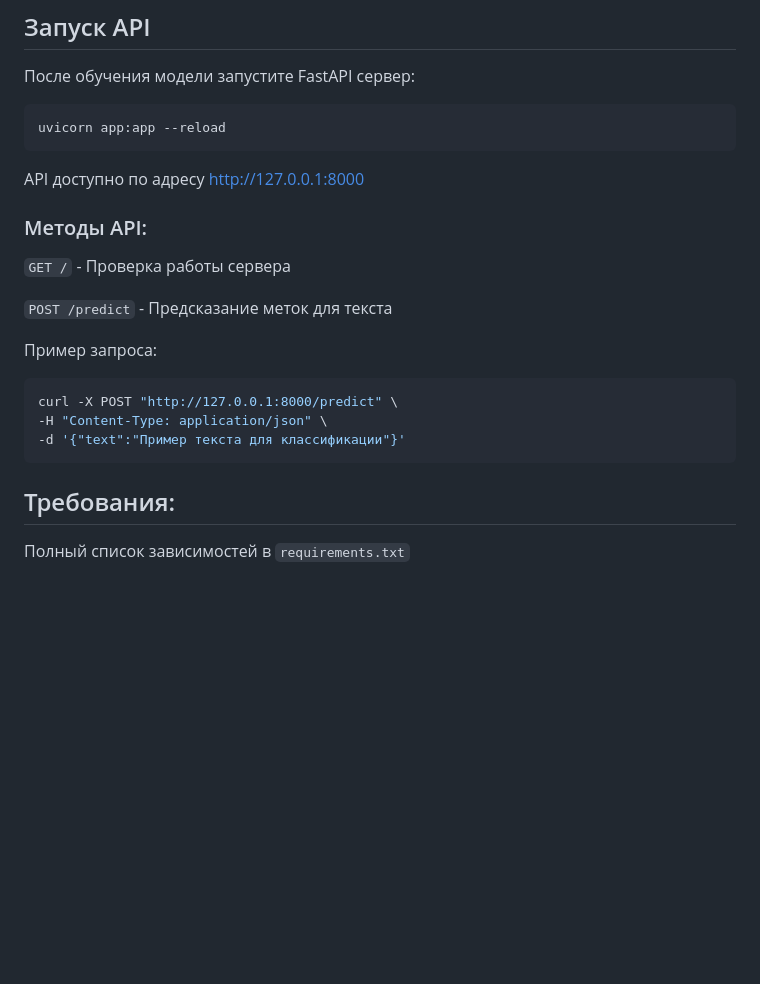
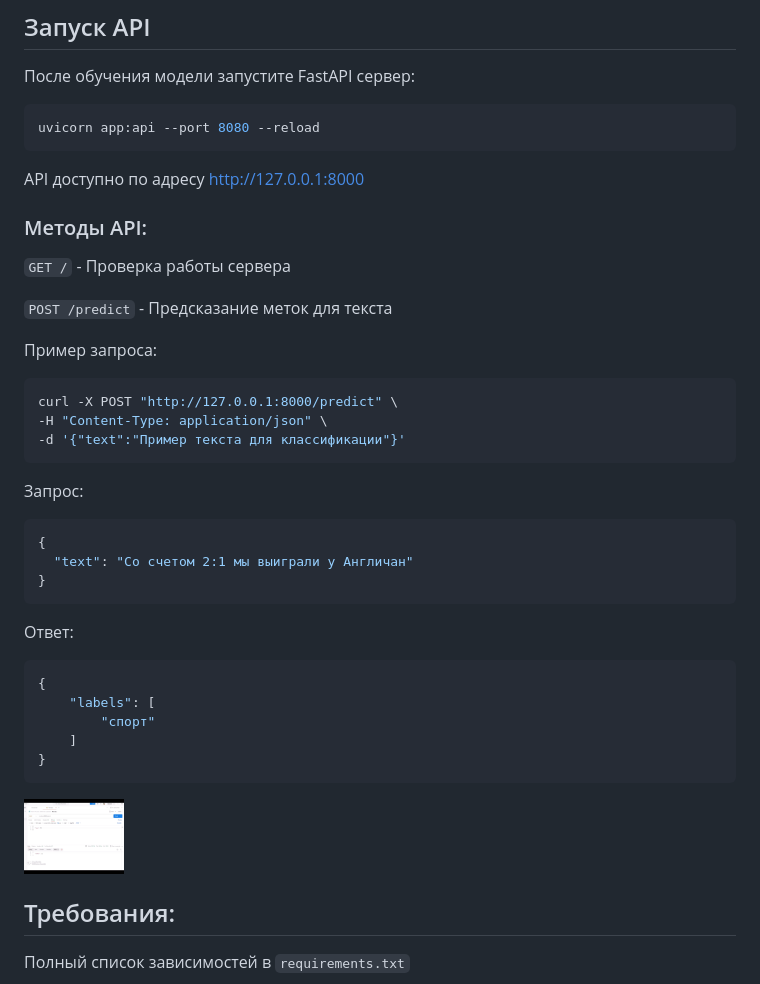
Before and after one commit to Abrazacs/nlp_multilable_classification, a Markdown page: readme.md, the part around the change. Drawn GitHub-style; pictures changed too: 20250504213607.gif (added); blank space fills up the shorter version.

Commit message:
правки readme + добавлена gif'ка c работоспособностью модели

````diff
--- a/readme.md
+++ b/readme.md
@@ -57,7 +57,7 @@ python train_classifier_multilabel.py
 ## Запуск API
 После обучения модели запустите FastAPI сервер:
 ```bash
-uvicorn app:app --reload
+uvicorn app:api --port 8080 --reload
 ```
 API доступно по адресу http://127.0.0.1:8000
 
@@ -75,5 +75,22 @@ curl -X POST "http://127.0.0.1:8000/predict" \
 -d '{"text":"Пример текста для классификации"}'
 ```
 
+Запрос:
+```json
+{
+  "text": "Со счетом 2:1 мы выиграли у Англичан"
+}
+```
+Ответ:
+```json
+{
+    "labels": [
+        "спорт"
+    ]
+}
+```
+
+<img src="20250504213607.gif" width="100" height="100"/>
+
 ## Требования:
 Полный список зависимостей в `requirements.txt`
````
